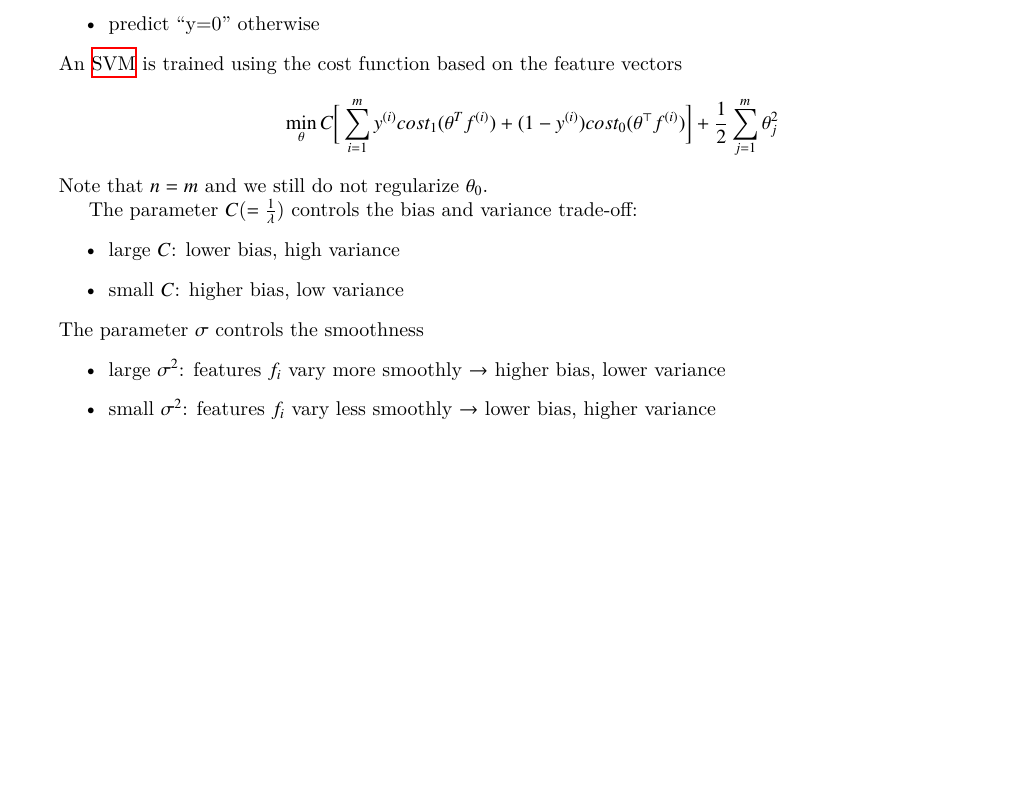
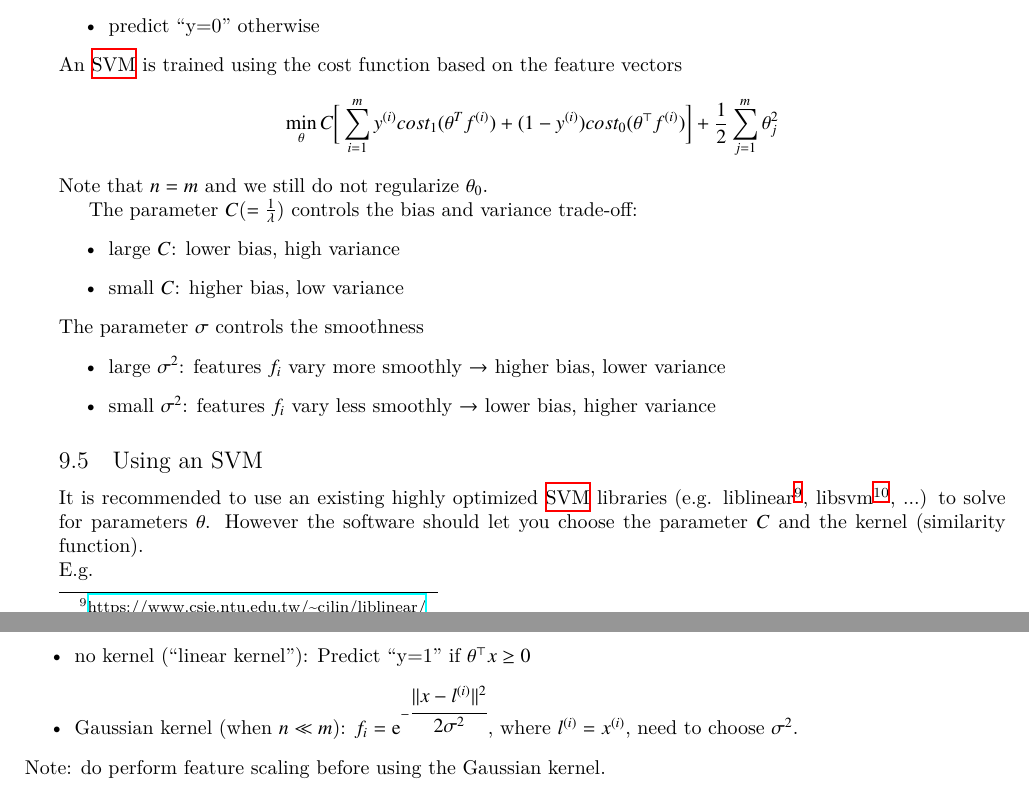
Before and after one commit to wedesoft/machine-learning-tutorial, a LaTeX document (machine-learning-tutorial.tex): part of page 21 of 23 before the commit and two parts of pages 21 and 22 of 24 after it, the two joined at a grey line, cut so that both start at the same text, the shorter picture padded with empty space. Compiled offline with XeLaTeX.

Commit message:
Using an SVM

```diff
--- a/machine-learning-tutorial.tex
+++ b/machine-learning-tutorial.tex
@@ -1068,6 +1068,7 @@ Given $x$, the \ac{SVM} computes the features $f\in\mathbb{R}^{m+1}$ and makes a
   \item predict ``y=0'' otherwise
 \end{itemize}
 \newcommand{\sfi}{\ensuremath{f^{(i)}}}
+\newcommand{\sli}{\ensuremath{l^{(i)}}}
 An \ac{SVM} is trained using the cost function based on the feature vectors
 \begin{equation*}
   \mathop{\operatorname{min}}_\theta C\bigg[\sumi\syi cost_1(\theta^T\sfi)+(1-\syi)cost_0(\theta^\top\sfi)\bigg]+\frac{1}{2}\sum_{j=1}^m\theta_j^2
@@ -1085,6 +1086,17 @@ The parameter $\sigma$ controls the smoothness
   \item small $\sigma^2$: features $f_i$ vary less smoothly $\rightarrow$ lower bias, higher variance
 \end{itemize}
 
+\subsection{Using an SVM}
+It is recommended to use an existing highly optimized \ac{SVM} libraries (\emph{e.g.}
+liblinear\footnote{\url{https://www.csie.ntu.edu.tw/~cjlin/liblinear/}},
+libsvm\footnote{\url{https://www.csie.ntu.edu.tw/~cjlin/libsvm/}}, ...) to solve for parameters $\theta$.
+However the software should let you choose the parameter $C$ and the kernel (similarity function).\\
+\emph{E.g.}
+\begin{itemize}
+  \item no kernel (``linear kernel''): Predict ``y=1'' if $\theta^\top x\ge 0$
+  \item Gaussian kernel (when $n\ll m$): $f_i=\operatorname{e}^{-\cfrac{||x-\sli||^2}{2\sigma^2}}$, where $\sli=\sxi$, need to choose $\sigma^2$.
+\end{itemize}
+Note: do perform feature scaling before using the Gaussian kernel.
 
 \clearpage
 
```
Also changed, not shown: Makefile, machine-learning-tutorial.tex (2 more changed lines).
